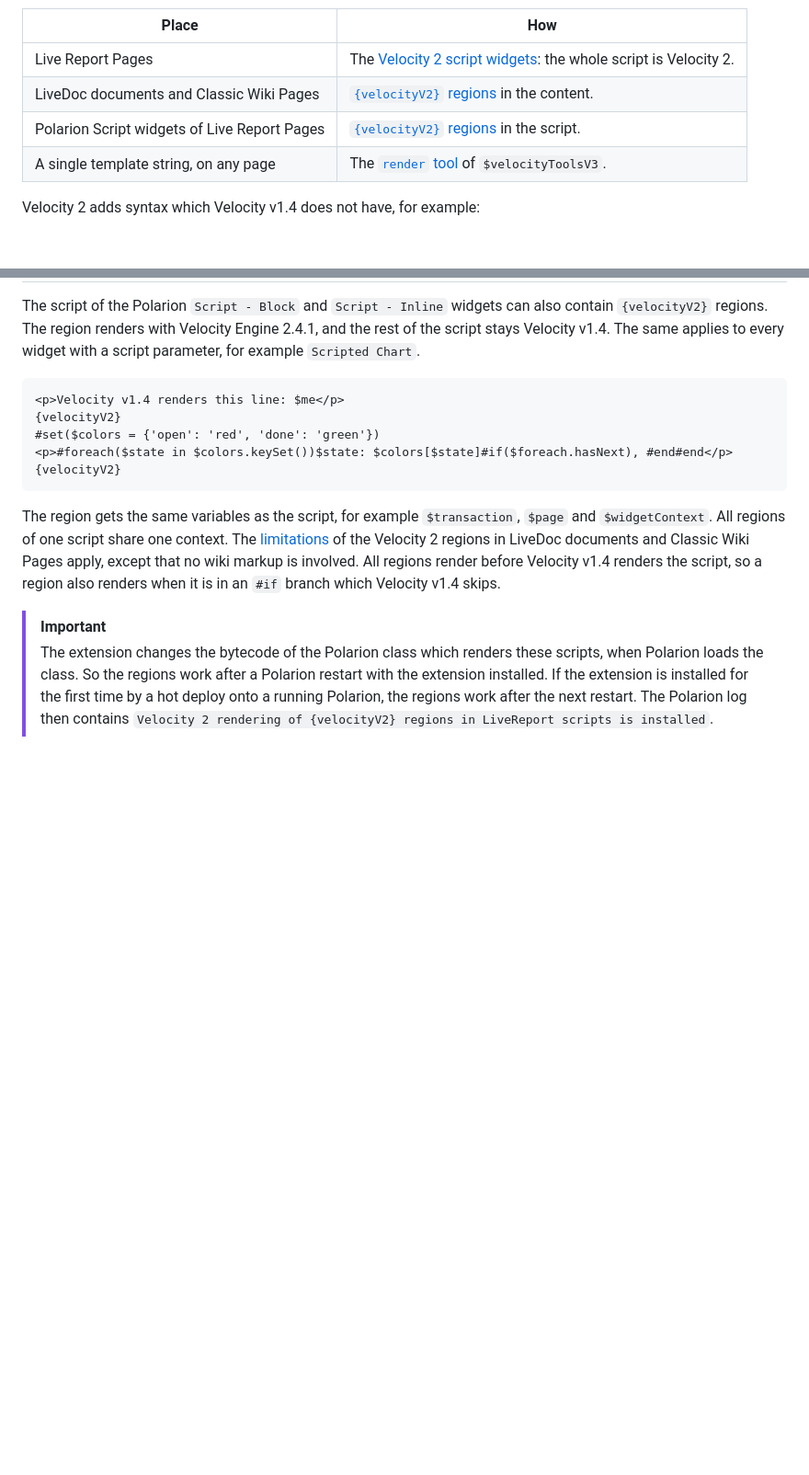
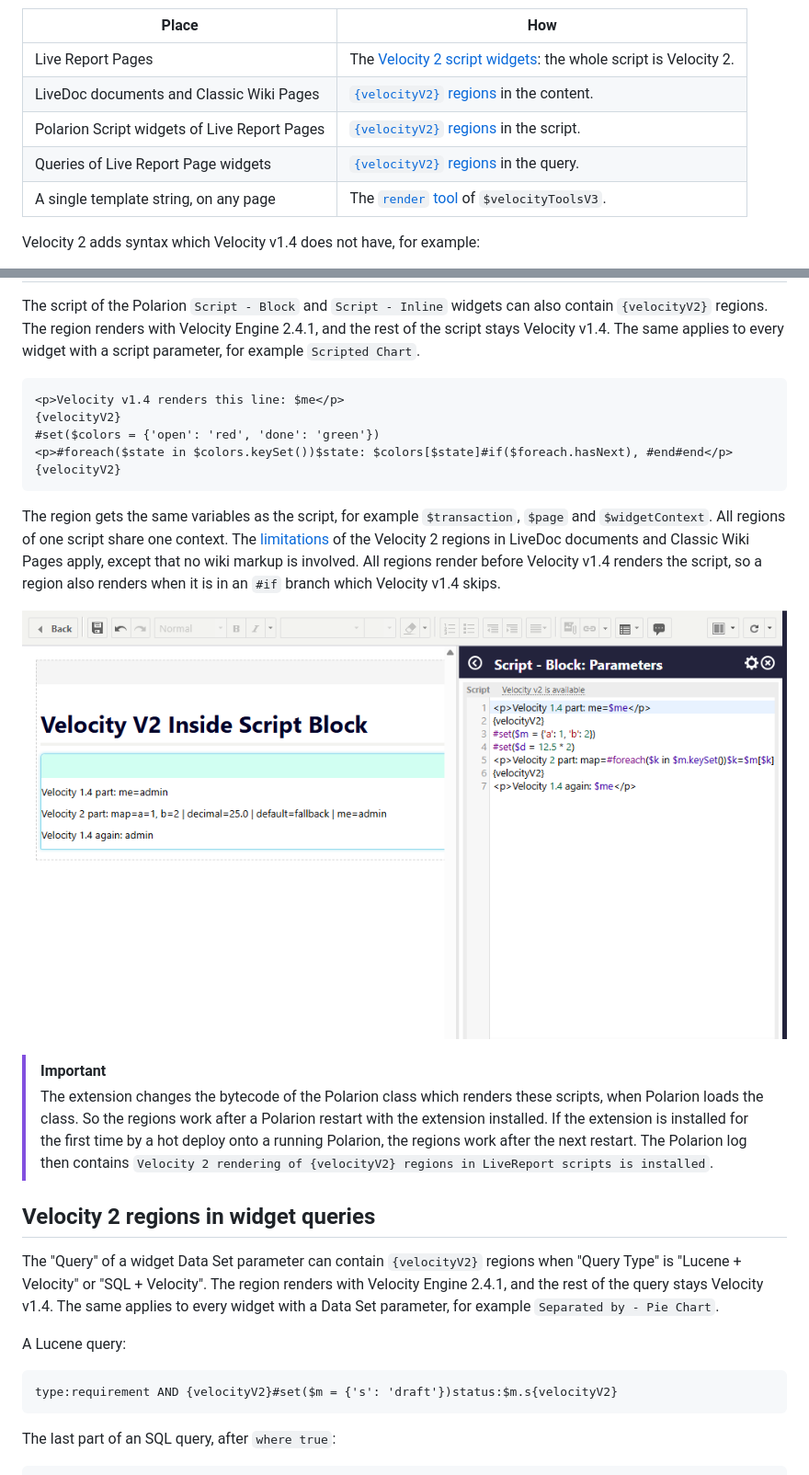
Before and after one commit to SchweizerischeBundesbahnen/ch.sbb.polarion.extension.api-extender, a Markdown page: VELOCITY_2.md, 2 parts joined by grey strips. Shown at 92% size. Drawn GitHub-style; pictures changed too: docs/user_guide/img/velocity2_in_script_block.png (added); blank space fills up the shorter version.

Commit message:
feat: support Velocity v2 regions in LiveReport widget queries (#179)
Refs: #178

````diff
--- a/VELOCITY_2.md
+++ b/VELOCITY_2.md
@@ -11,6 +11,7 @@ can use in these places:
 | Live Report Pages                                  | The [Velocity 2 script widgets](#script-widgets-with-velocity-2): the whole script is Velocity 2. |
 | LiveDoc documents and Classic Wiki Pages           | [`{velocityV2}` regions](#velocity-2-in-livedoc-documents-and-classic-wiki-pages) in the content. |
 | Polarion Script widgets of Live Report Pages       | [`{velocityV2}` regions](#velocity-2-regions-in-the-polarion-script-widgets) in the script.     |
+| Queries of Live Report Page widgets                | [`{velocityV2}` regions](#velocity-2-regions-in-widget-queries) in the query.                   |
 | A single template string, on any page              | The [`render` tool](VELOCITY_TOOLS.md#render) of `$velocityToolsV3`.                            |
 
 Velocity 2 adds syntax which Velocity v1.4 does not have, for example:
@@ -119,8 +124,25 @@ All regions of one script share one context.
 The [limitations](#velocity-2-in-livedoc-documents-and-classic-wiki-pages) of the Velocity 2 regions in LiveDoc documents and Classic Wiki Pages apply, except that no wiki markup is involved.
 All regions render before Velocity v1.4 renders the script, so a region also renders when it is in an `#if` branch which Velocity v1.4 skips.
 
+![Velocity 2 region in a Script - Block widget and its output](docs/user_guide/img/velocity2_in_script_block.png)
+
 > [!IMPORTANT]
 > The extension changes the bytecode of the Polarion class which renders these scripts, when Polarion loads the class.
 > So the regions work after a Polarion restart with the extension installed.
 > If the extension is installed for the first time by a hot deploy onto a running Polarion, the regions work after the next restart.
 > The Polarion log then contains `Velocity 2 rendering of {velocityV2} regions in LiveReport scripts is installed`.
+
+## Velocity 2 regions in widget queries
+
+The "Query" of a widget Data Set parameter can contain `{velocityV2}` regions when "Query Type" is "Lucene + Velocity" or "SQL + Velocity".
+The region renders with Velocity Engine 2.4.1, and the rest of the query stays Velocity v1.4.
+The same applies to every widget with a Data Set parameter, for example `Separated by - Pie Chart`.
+
+A Lucene query:
+
+```velocity
+type:requirement AND {velocityV2}#set($m = {'s': 'draft'})status:$m.s{velocityV2}
+```
+
+The last part of an SQL query, after `where true`:
+
````
Also changed, not shown: other parts of VELOCITY_2.md (+27 -0 lines), docs/user_guide/img/script_widgets.png (added), docs/user_guide/img/velocity2_hint.png (added), docs/user_guide/img/velocity2_in_livedoc.png (added), docs/user_guide/img/widget_queries.png (added), 13 other files.
